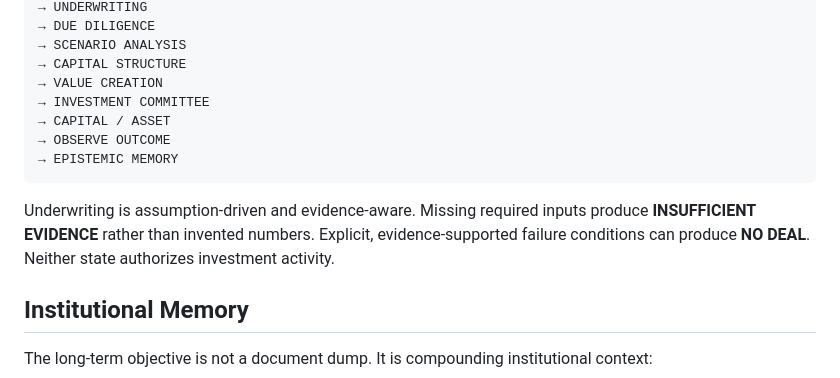
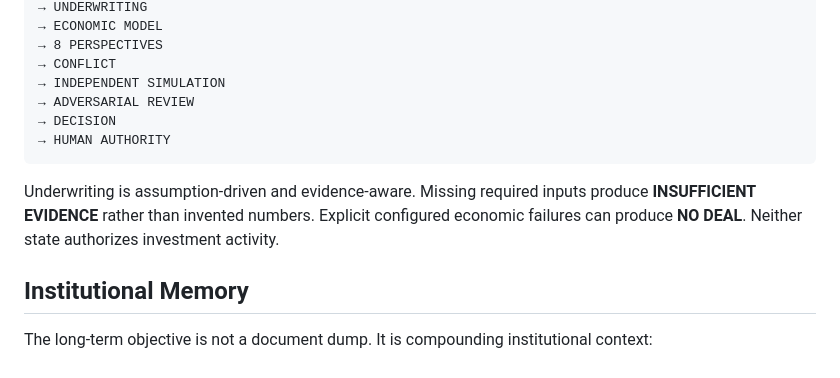
Before and after one commit to wendywhittle/upgraded-octo-tribble, a Markdown page: README.md, the part around one of its changes. Drawn GitHub-style.

````diff
--- a/README.md
+++ b/README.md
@@ -101,15 +144,14 @@ OPPORTUNITY
 → UNDERWRITING
-→ DUE DILIGENCE
-→ SCENARIO ANALYSIS
-→ CAPITAL STRUCTURE
-→ VALUE CREATION
-→ INVESTMENT COMMITTEE
-→ CAPITAL / ASSET
-→ OBSERVE OUTCOME
-→ EPISTEMIC MEMORY
+→ ECONOMIC MODEL
+→ 8 PERSPECTIVES
+→ CONFLICT
+→ INDEPENDENT SIMULATION
+→ ADVERSARIAL REVIEW
+→ DECISION
+→ HUMAN AUTHORITY
 ```
 
-Underwriting is assumption-driven and evidence-aware. Missing required inputs produce **INSUFFICIENT EVIDENCE** rather than invented numbers. Explicit, evidence-supported failure conditions can produce **NO DEAL**. Neither state authorizes investment activity.
+Underwriting is assumption-driven and evidence-aware. Missing required inputs produce **INSUFFICIENT EVIDENCE** rather than invented numbers. Explicit configured economic failures can produce **NO DEAL**. Neither state authorizes investment activity.
 
 ## Institutional Memory
 
````
Also changed, not shown: other parts of README.md (+50 -7 lines).
